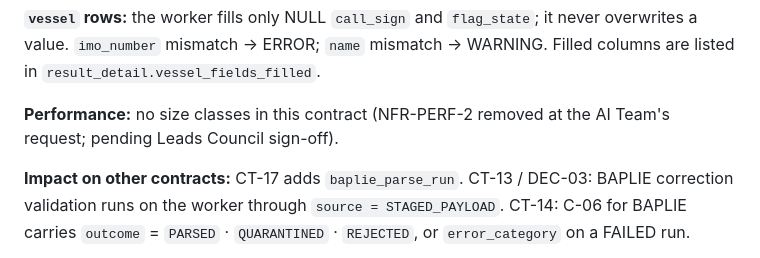
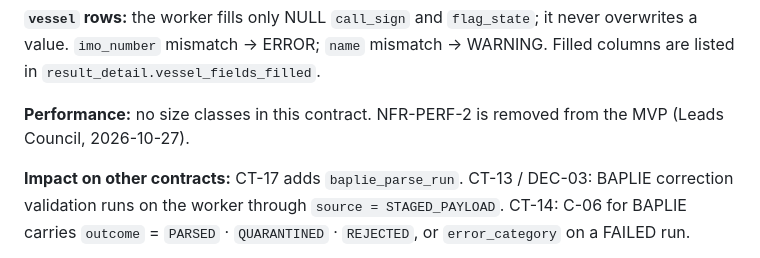
Before and after one commit to Atlantech-project/PortHub, a Markdown page: contracts/ATLANTECH_Contracts.md, the part around the change. GitHub-like rendering.

```diff
--- a/contracts/ATLANTECH_Contracts.md
+++ b/contracts/ATLANTECH_Contracts.md
@@ -743,7 +743,7 @@ All commit logic for `container` / `container_manifest_entry` / `vessel` stays i
 
 **`vessel` rows:** the worker fills only NULL `call_sign` and `flag_state`; it never overwrites a value. `imo_number` mismatch → ERROR; `name` mismatch → WARNING. Filled columns are listed in `result_detail.vessel_fields_filled`.
 
-**Performance:** no size classes in this contract (NFR-PERF-2 removed at the AI Team's request; pending Leads Council sign-off).
+**Performance:** no size classes in this contract. NFR-PERF-2 is removed from the MVP (Leads Council, 2026-10-27).
 
 **Impact on other contracts:** CT-17 adds `baplie_parse_run`. CT-13 / DEC-03: BAPLIE correction validation runs on the worker through `source = STAGED_PAYLOAD`. CT-14: C-06 for BAPLIE carries `outcome` = `PARSED` · `QUARANTINED` · `REJECTED`, or `error_category` on a FAILED run.
 
```
Also changed, not shown: contracts/ATLANTECH_Decisions.md (+1 -1 lines).
